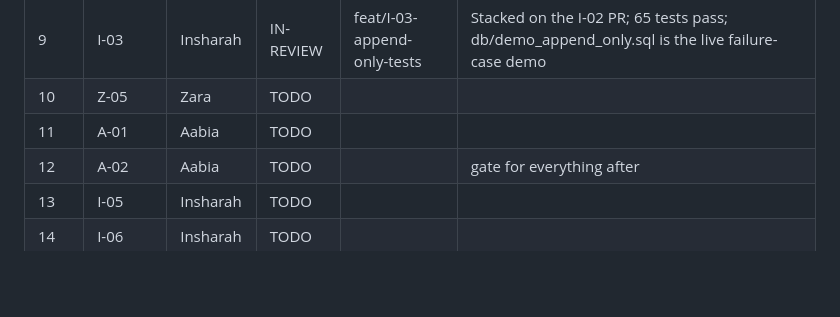
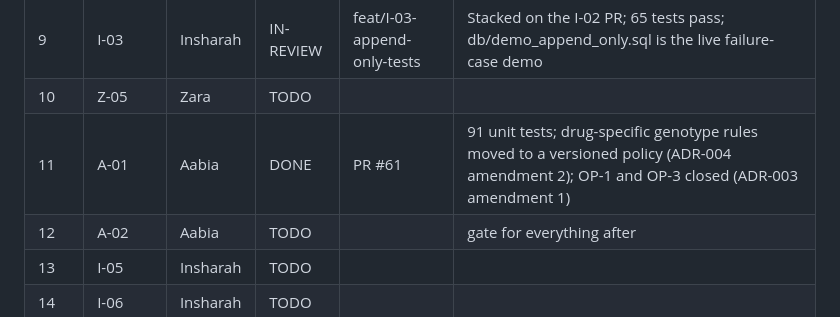
Before and after one commit to ZaraHEREhehe/amrtrace-studio, a Markdown page: PROJECT_PLAN.md, the part around the change. GitHub-like rendering; blank space fills up the shorter version.

Commit message:
A-01: mark A-01 as DONE in the status table
A-01 was merged in PR #61. Per the team convention, the status moves to DONE in the next pull request.

```diff
--- a/PROJECT_PLAN.md
+++ b/PROJECT_PLAN.md
@@ -793,7 +793,7 @@ Continuous (not a step): G-08 milestone log, updated after every step by Zara.
 | 8    | I-02      | Insharah | DONE      |  PR #59                                   |                                                                                                 |
 | 9 | I-03 | Insharah | IN-REVIEW | feat/I-03-append-only-tests | Stacked on the I-02 PR; 65 tests pass; db/demo_append_only.sql is the live failure-case demo |
 | 10   | Z-05      | Zara     | TODO      |                                     |                                                                                                 |
-| 11   | A-01      | Aabia    | TODO      |                                     |                                                                                                 |
+| 11   | A-01      | Aabia    | DONE      | PR #61                              | 91 unit tests; drug-specific genotype rules moved to a versioned policy (ADR-004 amendment 2); OP-1 and OP-3 closed (ADR-003 amendment 1) |
 | 12   | A-02      | Aabia    | TODO      |                                     | gate for everything after                                                                       |
 | 13   | I-05      | Insharah | TODO      |                                     |                                                                                                 |
 | 14   | I-06      | Insharah | TODO      |                                     |                                                                                                 |
```
